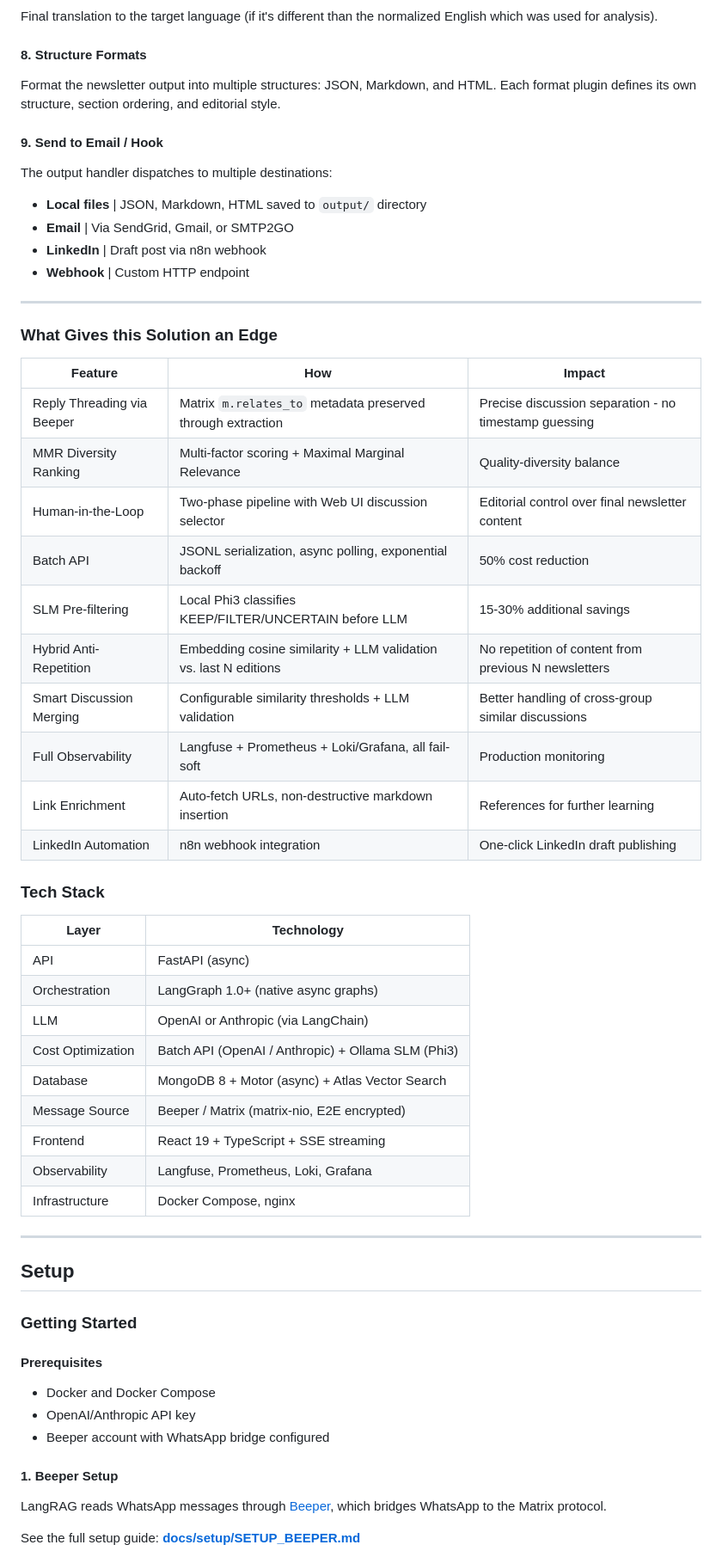
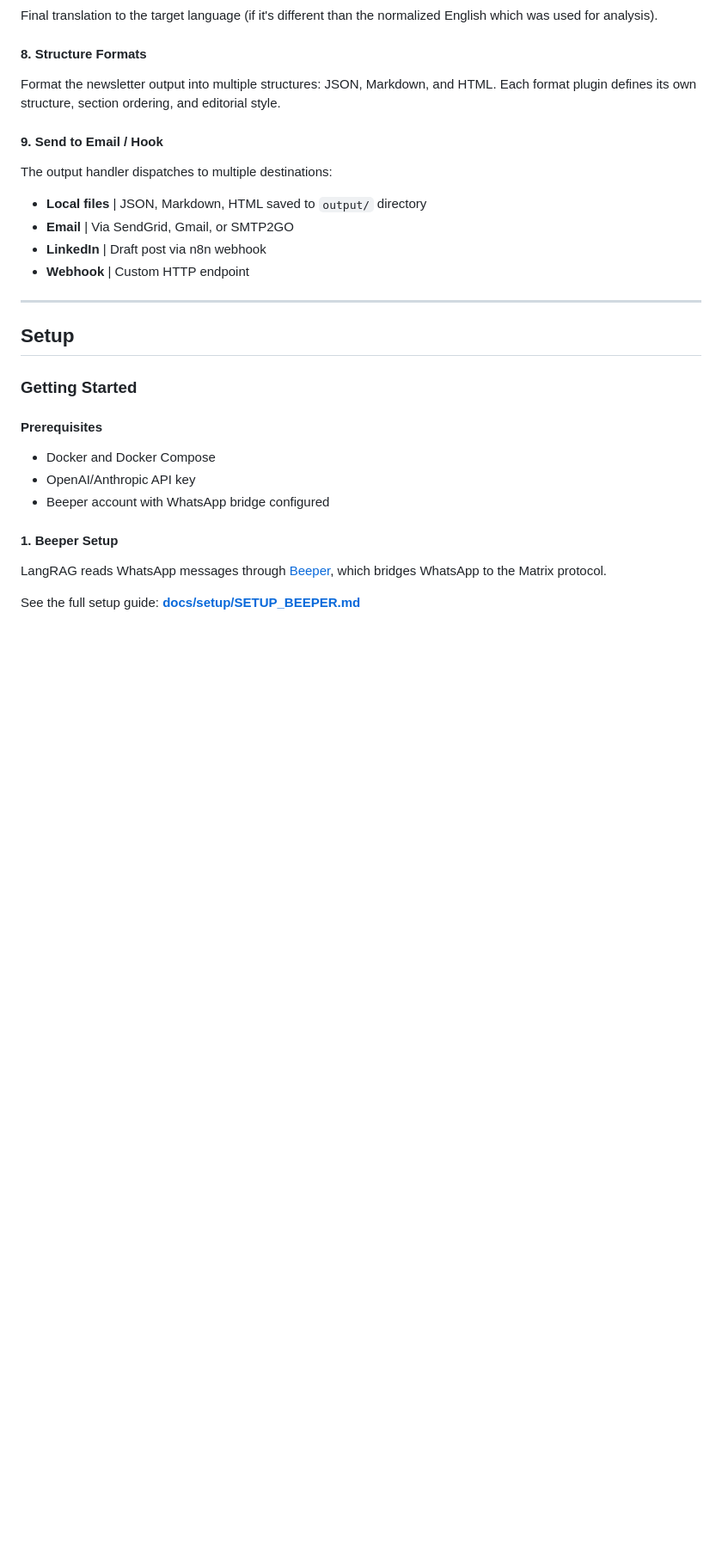
Before and after one commit to eladlaor/langrag, a Markdown page: README.md, the part around the change printed below. Shown: that part at 86% size. Rendered like a GitHub page; blank space fills up the shorter version.

```diff
--- a/README.md
+++ b/README.md
@@ -231,37 +256,6 @@ The output handler dispatches to multiple destinations:
 - **Email** | Via SendGrid, Gmail, or SMTP2GO
 - **LinkedIn** | Draft post via n8n webhook
 - **Webhook** | Custom HTTP endpoint
-
----
-
-### What Gives this Solution an Edge
-
-| Feature | How | Impact |
-|---------|-----|--------|
-| Reply Threading via Beeper | Matrix `m.relates_to` metadata preserved through extraction | Precise discussion separation - no timestamp guessing |
-| MMR Diversity Ranking | Multi-factor scoring + Maximal Marginal Relevance | Quality-diversity balance |
-| Human-in-the-Loop | Two-phase pipeline with Web UI discussion selector | Editorial control over final newsletter content |
-| Batch API | JSONL serialization, async polling, exponential backoff | 50% cost reduction |
-| SLM Pre-filtering | Local Phi3 classifies KEEP/FILTER/UNCERTAIN before LLM | 15-30% additional savings |
-| Hybrid Anti-Repetition | Embedding cosine similarity + LLM validation vs. last N editions | No repetition of content from previous N newsletters |
-| Smart Discussion Merging | Configurable similarity thresholds + LLM validation | Better handling of cross-group similar discussions |
-| Full Observability | Langfuse + Prometheus + Loki/Grafana, all fail-soft | Production monitoring |
-| Link Enrichment | Auto-fetch URLs, non-destructive markdown insertion | References for further learning |
-| LinkedIn Automation | n8n webhook integration | One-click LinkedIn draft publishing |
-
-### Tech Stack
-
-| Layer | Technology |
-|-------|-----------|
-| API | FastAPI (async) |
-| Orchestration | LangGraph 1.0+ (native async graphs) |
-| LLM | OpenAI or Anthropic (via LangChain) |
-| Cost Optimization | Batch API (OpenAI / Anthropic) + Ollama SLM (Phi3) |
-| Database | MongoDB 8 + Motor (async) + Atlas Vector Search |
-| Message Source | Beeper / Matrix (matrix-nio, E2E encrypted) |
-| Frontend | React 19 + TypeScript + SSE streaming |
-| Observability | Langfuse, Prometheus, Loki, Grafana |
-| Infrastructure | Docker Compose, nginx |
 
 ---
 
```
Also changed, not shown: other parts of README.md (+47 -21 lines), CHANGELOG.md (+4 -0 lines), docs/figures/pipeline_overview/pipeline_overview.gif, docs/figures/pipeline_overview/pipeline_overview.png, 1 other file.
